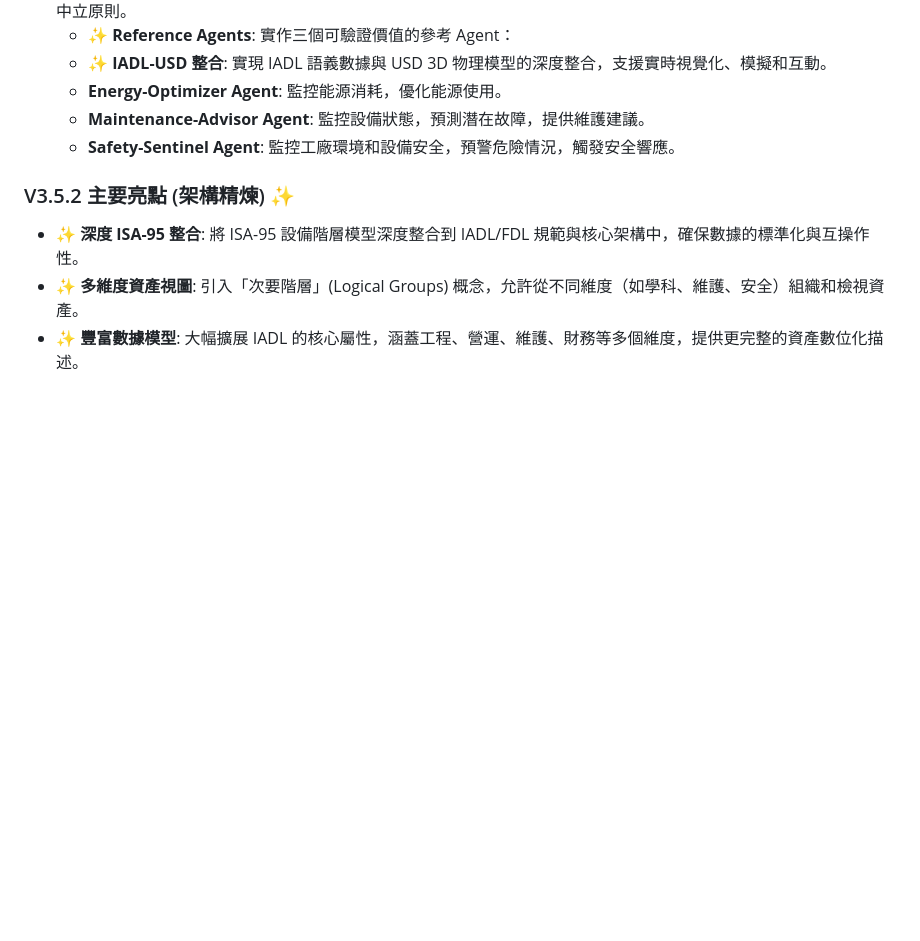
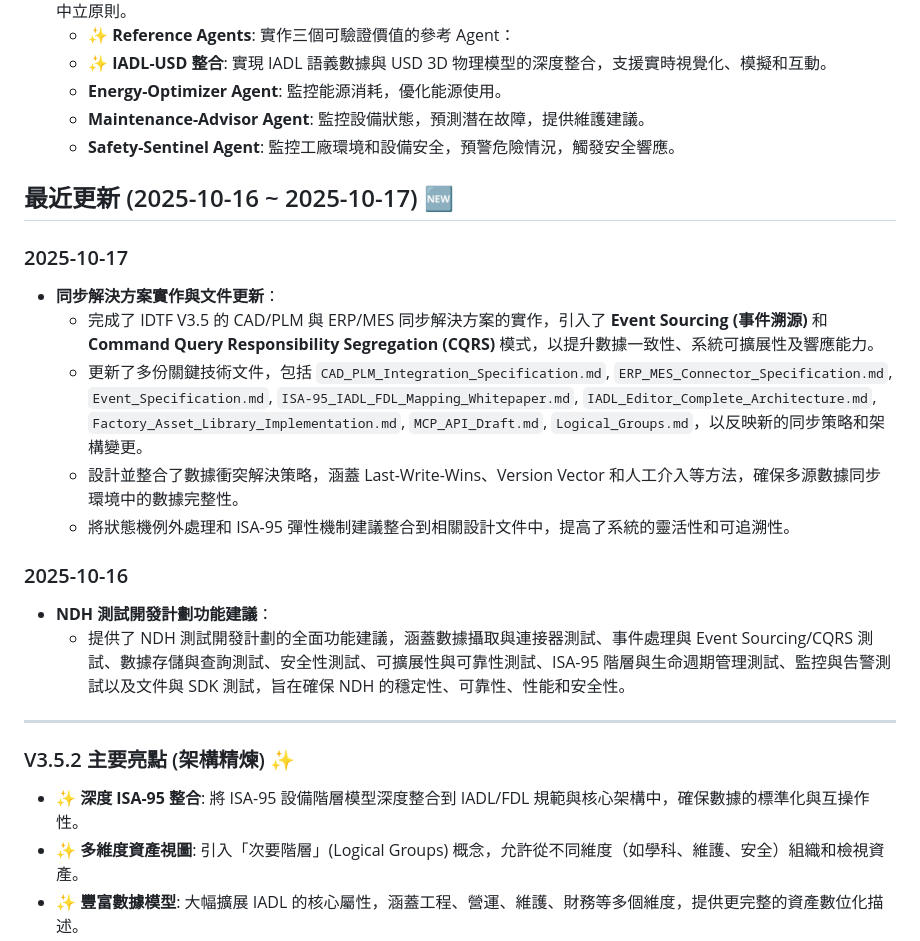
Before and after one commit to chchlin1018/IDTF-V3.5, a Markdown page: README.md, the part around the change. Rendered like a GitHub page; blank space fills up the shorter version.

Commit message:
docs: Update README.md with recent updates from 2025-10-16 to 2025-10-17

```diff
--- a/README.md
+++ b/README.md
@@ -26,6 +26,23 @@
   - **Energy-Optimizer Agent**: 監控能源消耗，優化能源使用。
   - **Maintenance-Advisor Agent**: 監控設備狀態，預測潛在故障，提供維護建議。
   - **Safety-Sentinel Agent**: 監控工廠環境和設備安全，預警危險情況，觸發安全響應。
+
+## 最近更新 (2025-10-16 ~ 2025-10-17) 🆕
+
+### 2025-10-17
+
+*   **同步解決方案實作與文件更新**：
+    *   完成了 IDTF V3.5 的 CAD/PLM 與 ERP/MES 同步解決方案的實作，引入了 **Event Sourcing (事件溯源)** 和 **Command Query Responsibility Segregation (CQRS)** 模式，以提升數據一致性、系統可擴展性及響應能力。
+    *   更新了多份關鍵技術文件，包括 `CAD_PLM_Integration_Specification.md`, `ERP_MES_Connector_Specification.md`, `Event_Specification.md`, `ISA-95_IADL_FDL_Mapping_Whitepaper.md`, `IADL_Editor_Complete_Architecture.md`, `Factory_Asset_Library_Implementation.md`, `MCP_API_Draft.md`, `Logical_Groups.md`，以反映新的同步策略和架構變更。
+    *   設計並整合了數據衝突解決策略，涵蓋 Last-Write-Wins、Version Vector 和人工介入等方法，確保多源數據同步環境中的數據完整性。
+    *   將狀態機例外處理和 ISA-95 彈性機制建議整合到相關設計文件中，提高了系統的靈活性和可追溯性。
+
+### 2025-10-16
+
+*   **NDH 測試開發計劃功能建議**：
+    *   提供了 NDH 測試開發計劃的全面功能建議，涵蓋數據攝取與連接器測試、事件處理與 Event Sourcing/CQRS 測試、數據存儲與查詢測試、安全性測試、可擴展性與可靠性測試、ISA-95 階層與生命週期管理測試、監控與告警測試以及文件與 SDK 測試，旨在確保 NDH 的穩定性、可靠性、性能和安全性。
+
+---
 
 ### V3.5.2 主要亮點 (架構精煉) ✨
 
```
